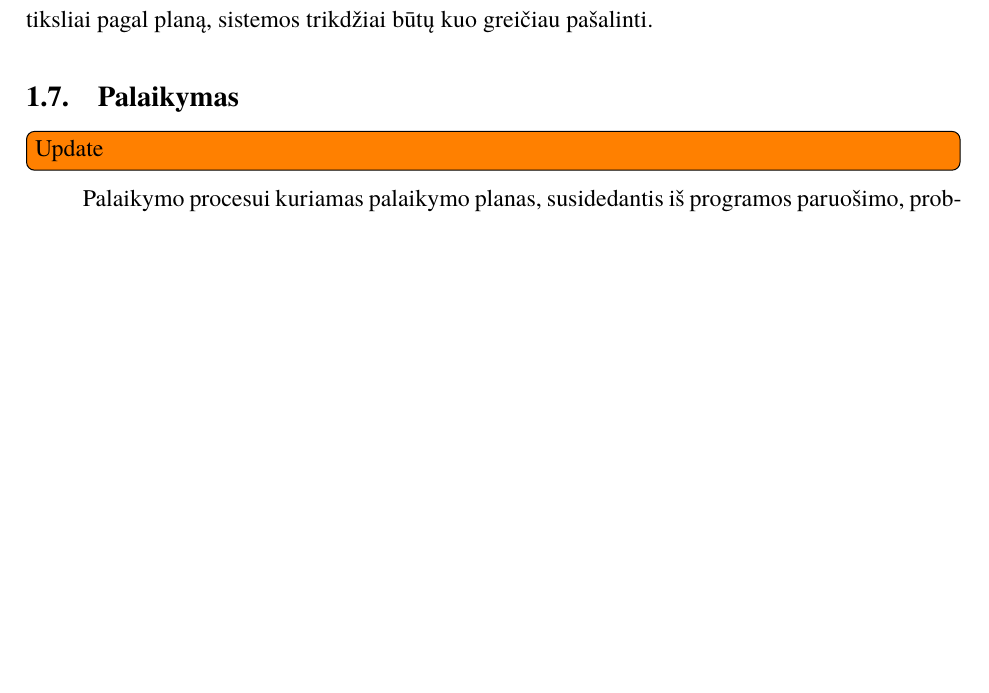
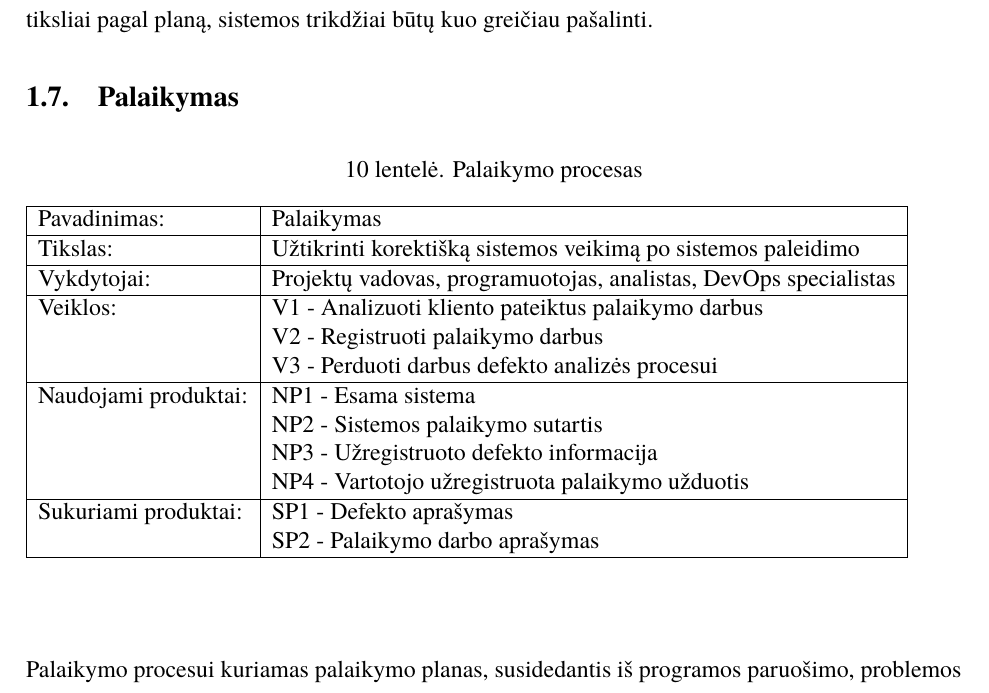
Before and after one commit to DziugasMazulis/PKP, a LaTeX document (PKP-Lab1.tex): part of page 13 of 14 before the commit and part of page 13 of 15 after it, cut so that both start at the same text, the shorter picture padded with empty space. Compiled offline with XeLaTeX; a missing font is replaced by an installed copy or a similar font.

Commit message:
Palaikymas-update-8
Pridėta palaikymo proceso lentelė su pilnu proceso aprašu ir kiekvienos veiklos aprašymu

```diff
--- a/PKP-Lab1.tex
+++ b/PKP-Lab1.tex
@@ -313,7 +313,27 @@
 	\todo[inline]{Update}
 	Išleidimo stadiją galima skaidyti į 2 skirtingus tipus - galimas naujas projekto išleidimas, kurio metu vartotojui pateikiama nauja sistema, kuri buvo tam tikrą laiką kuriama. Taip pat egzistuoja kitas variantas, kai yra veikianti sistema, kuri yra atnaujinama kas tam tikrą laiką (tai priklauso nuo sprinto ilgi). Išleidimo metu įmonėje yra vykdomi darbuotojų budėjimai, kad sistemai veikiant ne tiksliai pagal planą, sistemos trikdžiai būtų kuo greičiau pašalinti.
 	\subsection{Palaikymas}
-	\todo[inline]{Update}
+	\begin{center}
+		\begin{table}[ht]
+		\caption{Palaikymo procesas}
+		\begin{tabular}{ | l | l | }
+		\hline
+		Pavadinimas:         & Palaikymas                              \\ \hline
+		Tikslas: 	           & Užtikrinti korektišką sistemos veikimą po sistemos paleidimo\\ \hline
+		Vykdytojai:          & Projektų vadovas, programuotojas, analistas, DevOps specialistas                                \\ \hline
+		Veiklos:             & V1 - Analizuoti kliento pateiktus palaikymo darbus												\\
+						             & V2 - Registruoti palaikymo darbus \\
+									  & V3 - Perduoti darbus defekto analizės procesui																			 \\
+									 \hline
+		Naudojami produktai: & NP1 - Esama sistema \\
+						& NP2 - Sistemos palaikymo sutartis \\
+						& NP3 - Užregistruoto defekto informacija \\
+						& NP4 - Vartotojo užregistruota palaikymo užduotis 																																										 \\ \hline
+		Sukuriami produktai: & SP1 - Defekto aprašymas \\
+					       & SP2 - Palaikymo darbo aprašymas																											\\ \hline
+		\end{tabular}
+	\end{table}
+		\end{center}
 	Palaikymo procesui kuriamas palaikymo planas, susidedantis iš programos paruošimo, problemos identifikavimo bei produkto konfigūracijos valdymo. Problemos identifikavimas vykdomas tikrinant programos validumą, sukuriant problemos sprendinį bei išskiriant resursus modifikacijai įgyvendinti. Proceso patvirtinimas įgyvendinamas gavus patvirtinimą dėl kėtinamų įgyvendinti pakeitimų  iš užklausos autoriaus. Įmonė teikia dviejų tipų palaikymą: taisomąjį bei adaptacinį. Taisomasis palaikymas orientuotas į problemų, atrastų vartotojų arba vartotojų klaidų reportų analizės metu, taisymą. Adaptacinis palaikymas skirtas nūdienos standartų programose palaikymui. Įmonė laikosi „Boehm“ modelio, kuris pasižymi atitinkamai pakeitimų pasiūlymu, patvirtinimu bei įgyvendinimu.
 	\label{img:boehmsModel}
 
```
Also changed, not shown: PKP-Lab1.pdf, 5 other files.
